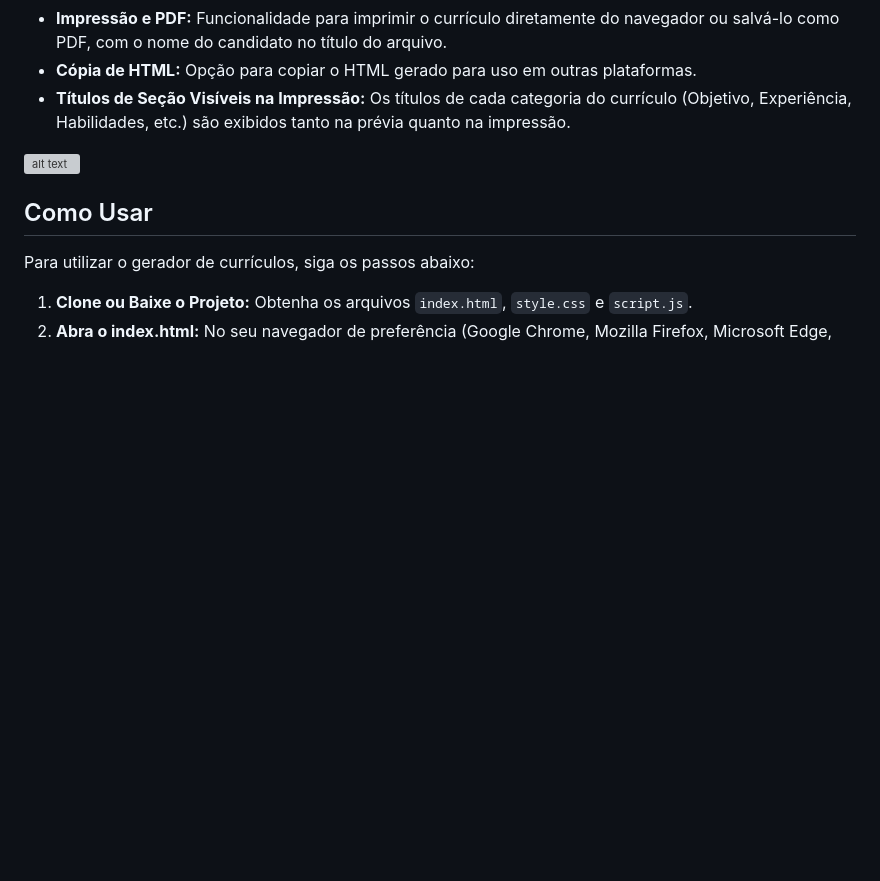
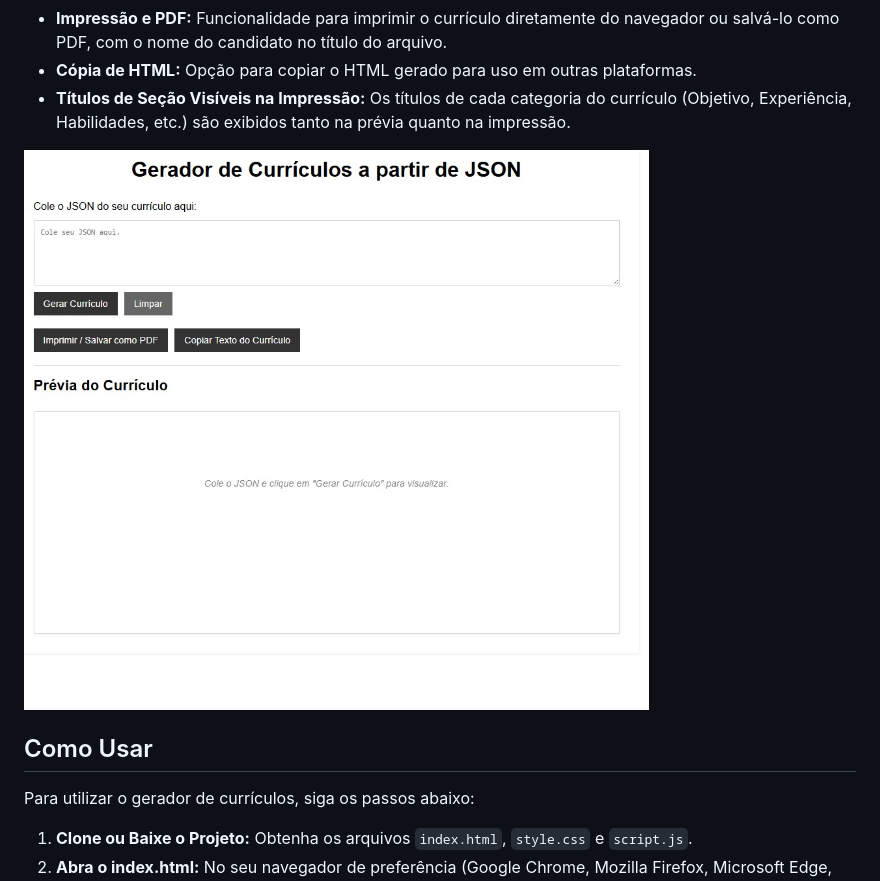
Before and after one commit to thacarv/GeradorDeCurriculo, a Markdown page: README.md, the part around the change. Rendered like a GitHub page; blank space fills up the shorter version; grey boxes are pictures that could not be loaded.

```diff
--- a/README.md
+++ b/README.md
@@ -15,7 +15,7 @@ Este projeto oferece uma ferramenta simples e eficiente para gerar currículos f
 - **Cópia de HTML:** Opção para copiar o HTML gerado para uso em outras plataformas.
 - **Títulos de Seção Visíveis na Impressão:** Os títulos de cada categoria do currículo (Objetivo, Experiência, Habilidades, etc.) são exibidos tanto na prévia quanto na impressão.
 
-![alt text](example.png)
+![alt text](example.jpg)
 
 ## Como Usar
 
```
